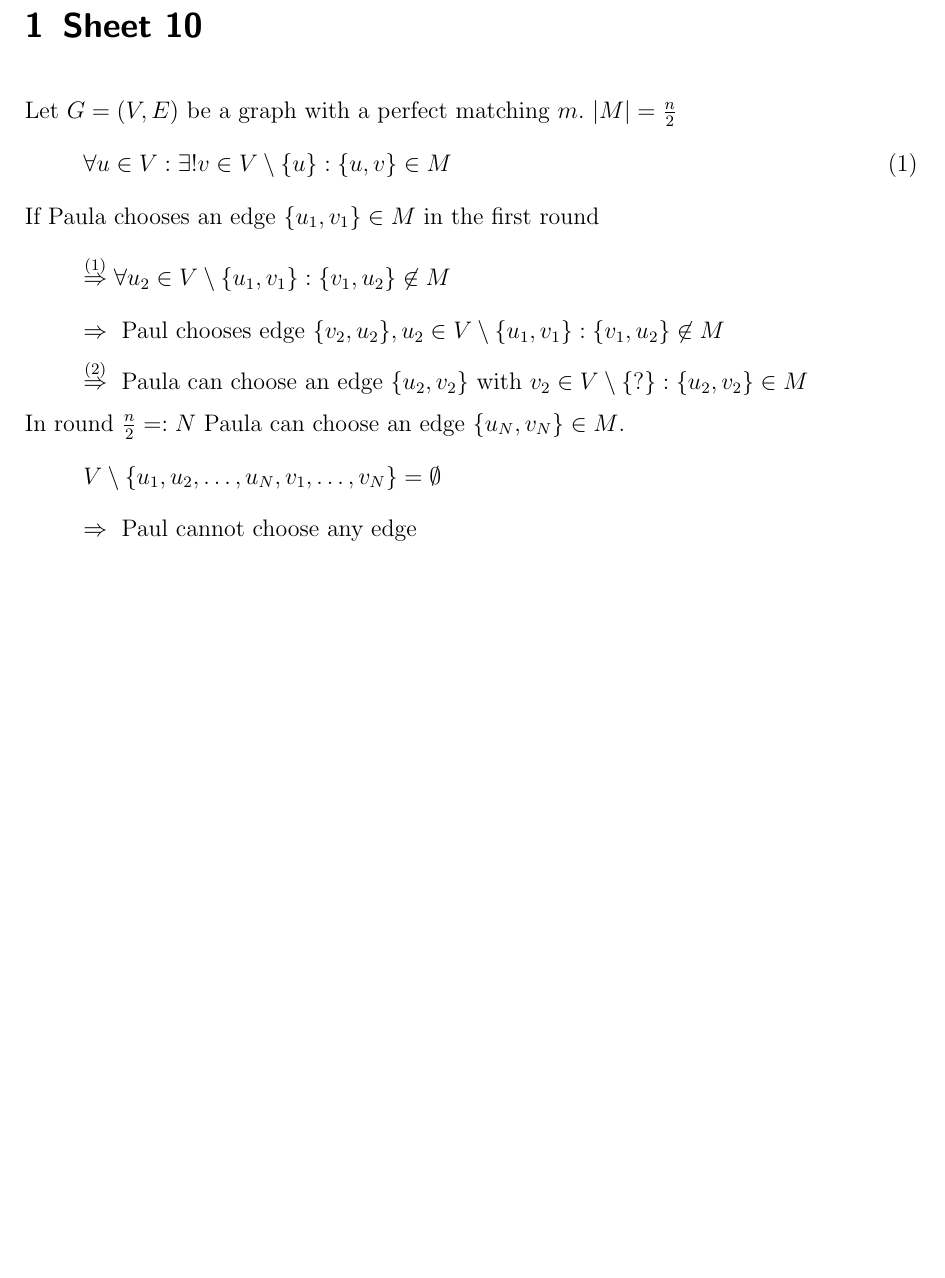
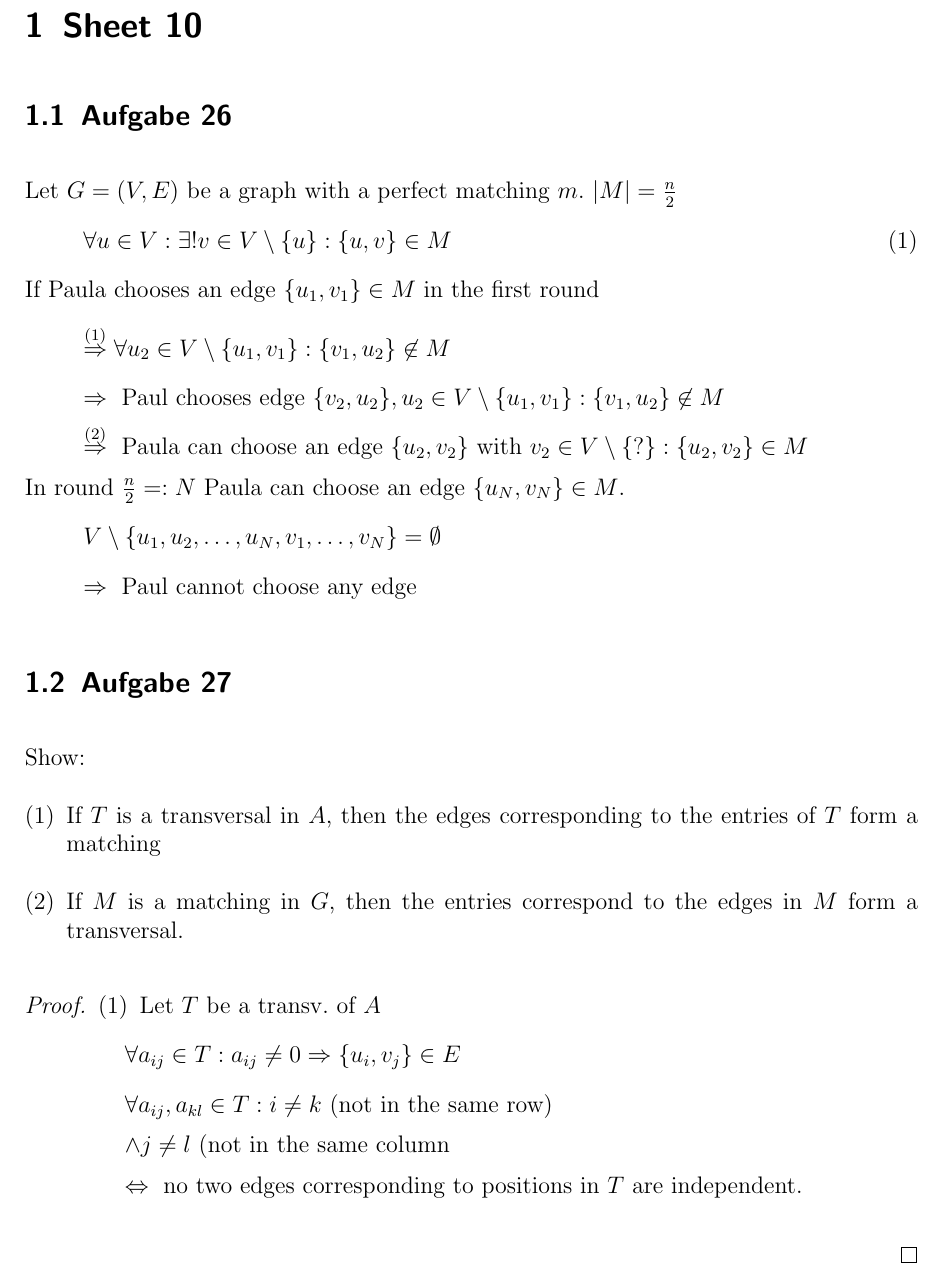
Before and after one commit to kiudee/Fundamental-Algorithms-Notes, a LaTeX problem sheet (uebung110111.tex): part of the page, cut so that both start at the same text, the shorter picture padded with empty space. The pictures show the PDF file uebung110111.pdf that the author committed with the source.

Commit message:
Uebung 11.01.2011 Blatt 10

```diff
--- a/uebung110111.tex
+++ b/uebung110111.tex
@@ -18,6 +18,8 @@
 \begin{document}
 \section{Sheet 10} % (fold)
 \label{sec:sheet_10}
+	\subsection{Aufgabe 26} % (fold)
+	\label{sub:aufgabe_26}
 	Let $G=(V,E)$ be a graph with a perfect matching $m$. $|M|=\frac{n}{2}$
 	\begin{equation}
 		\forall u\in V: \exists! v\in V\setminus\{u\}:\{u,v\}\in M
@@ -39,5 +41,32 @@
 	\[
 		\Rightarrow \text{ Paul cannot choose any edge}
 	\]
+	% subsection aufgabe_26 (end)
+
+	\subsection{Aufgabe 27} % (fold)
+	\label{sub:aufgabe_27}
+	Show:
+	\begin{enumerate}[(1)]
+		\item If $T$ is a transversal in $A$, then the edges corresponding to the entries of $T$ form a matching
+		\item If $M$ is a matching in $G$, then the entries correspond to the edges in $M$ form a transversal.
+	\end{enumerate}
+	\begin{proof}
+		\begin{enumerate}[(1)]
+			\item Let $T$ be a transv. of $A$
+			\[
+				\forall a_{ij}\in T: a_{ij}\neq 0 \Rightarrow \{u_i,v_j\}\in E
+			\]
+			\[
+				\forall a_{ij},a_{kl} \in T: i\neq k \text{ (not in the same row)}
+			\]
+			\[
+				\wedge j\neq l \text{ (not in the same column}
+			\]
+			\[
+				\Leftrightarrow \text{ no two edges corresponding to positions in } T \text{ are independent.}
+			\]
+		\end{enumerate}
+	\end{proof}
+	% subsection aufgabe_27 (end)
 % section sheet_10 (end)
 \end{document}
```
Also changed, not shown: uebung110111.pdf.
